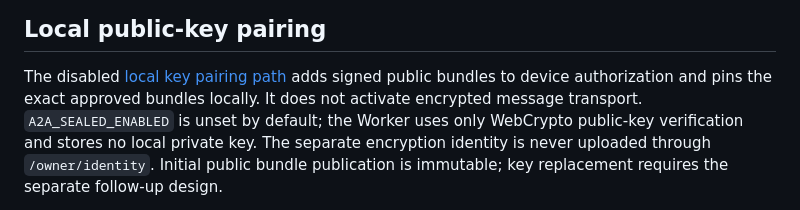
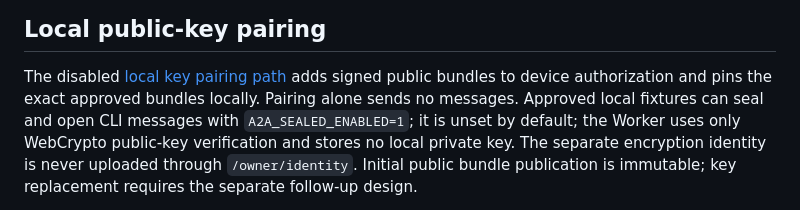
Before and after one commit to telegraphic-dev/a2a-exposed, a Markdown page: docs/protocol.md, the part around the change. Drawn GitHub-style.

Commit message:
docs(encryption): align transport flag guidance
Refs #173

Co-authored-by: OpenBot <335604065+openbotgit[bot]@users.noreply.github.com>

```diff
--- a/docs/protocol.md
+++ b/docs/protocol.md
@@ -166,8 +166,8 @@ Authenticated with the owner token. A missing or invalid owner credential return
 
 The disabled [local key pairing path](local-key-pairing.md) adds signed public
 bundles to device authorization and pins the exact approved bundles locally.
-It does not activate encrypted message transport. `A2A_SEALED_ENABLED` is unset
-by default; the Worker uses only WebCrypto public-key verification and stores
+Pairing alone sends no messages. Approved local fixtures can seal and open CLI
+messages with `A2A_SEALED_ENABLED=1`; it is unset by default; the Worker uses only WebCrypto public-key verification and stores
 no local private key. The separate encryption identity is never uploaded through
 `/owner/identity`. Initial public bundle publication is immutable; key replacement
 requires the separate follow-up design.
```
